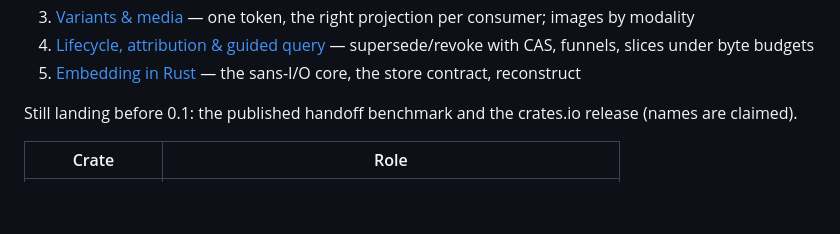
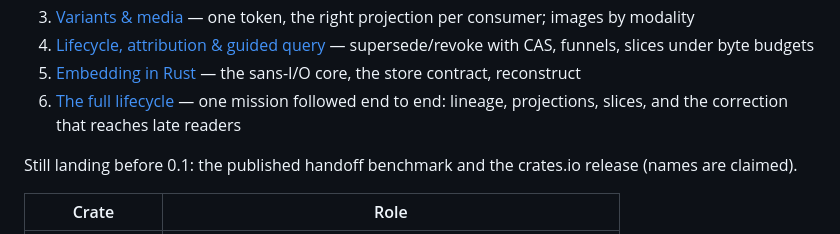
Before and after one commit to modiqo/waggle, a Markdown page: README.md, the part around the change. Drawn GitHub-style; blank space fills up the shorter version.

```diff
--- a/README.md
+++ b/README.md
@@ -144,6 +144,7 @@ are and what your paths forward and back are.
 3. [Variants & media](docs/guide/03-variants-and-media.md) — one token, the right projection per consumer; images by modality
 4. [Lifecycle, attribution & guided query](docs/guide/04-lifecycle-and-query.md) — supersede/revoke with CAS, funnels, slices under byte budgets
 5. [Embedding in Rust](docs/guide/05-embedding-rust.md) — the sans-I/O core, the store contract, reconstruct
+6. [The full lifecycle](docs/guide/06-the-full-lifecycle.md) — one mission followed end to end: lineage, projections, slices, and the correction that reaches late readers
 
 Still landing before 0.1: the published handoff benchmark and the
 crates.io release (names are claimed).
```
Also changed, not shown: docs/guide/06-the-full-lifecycle.md (added, +211 -0 lines).
